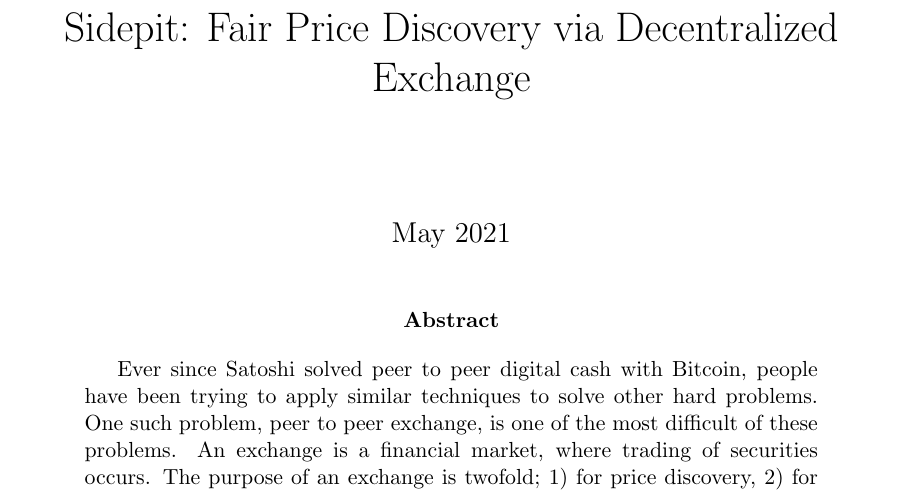
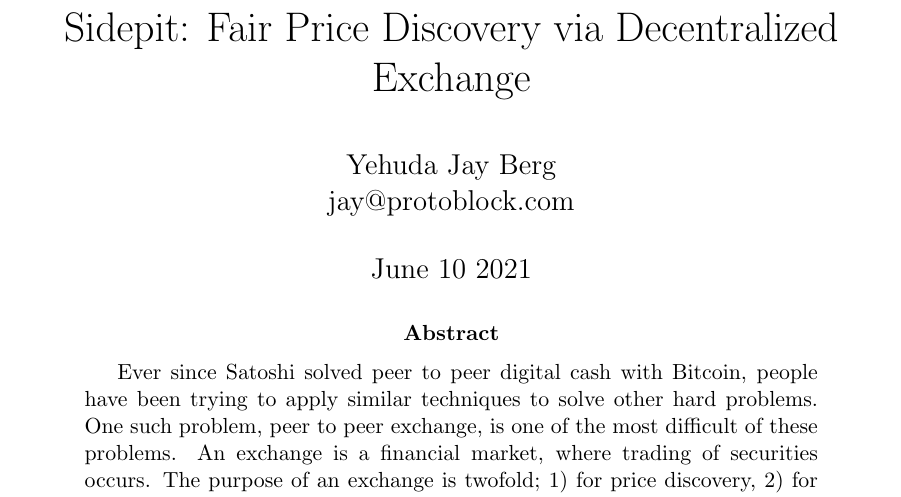
Before and after one commit to sidepit/whitepaper, a LaTeX paper (sidepit.tex): part of page 1 of 14, cut so that both start at the same text. Compiled offline with pdfLaTeX.

Commit message:
Summitted version from overleaf

```diff
--- a/sidepit.tex
+++ b/sidepit.tex
@@ -8,8 +8,8 @@
 \usepackage[inline, shortlabels]{enumitem}
 \RequirePackage[a4paper,top=3.5cm,left=3cm,right=3cm,bottom=2.4cm]{geometry}
 \title{Sidepit: Fair Price Discovery via Decentralized Exchange}
-% \author{Yehuda Jay Berg \\jaybny@gmail.com}
-\date{May 2021}
+\author{Yehuda Jay Berg \\jay@protoblock.com}
+\date{June 10 2021}
 
 \begin{document}
 \parindent 0cm
```
